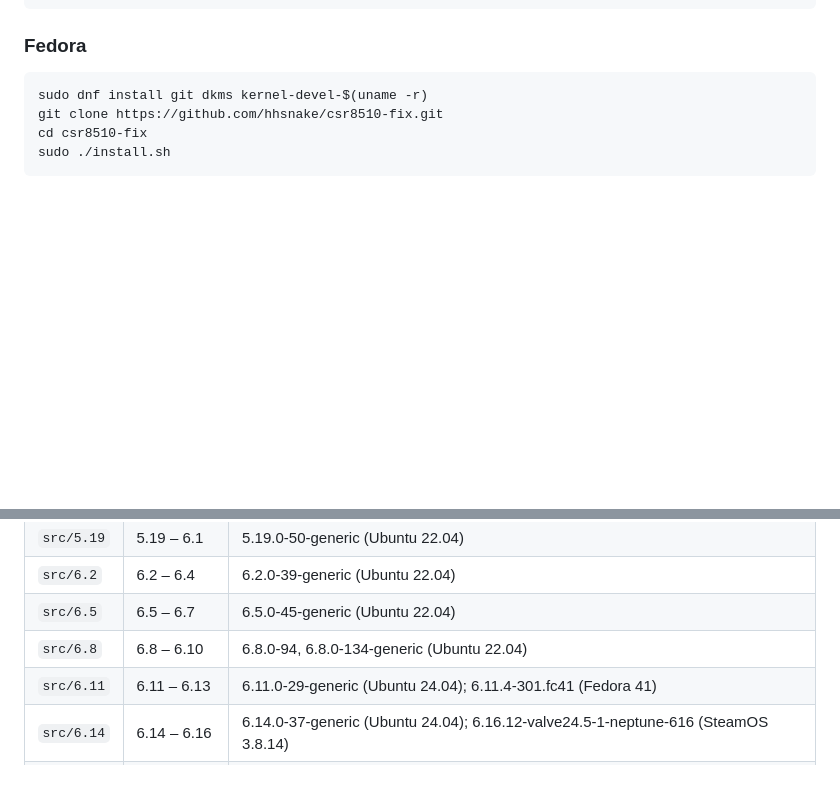
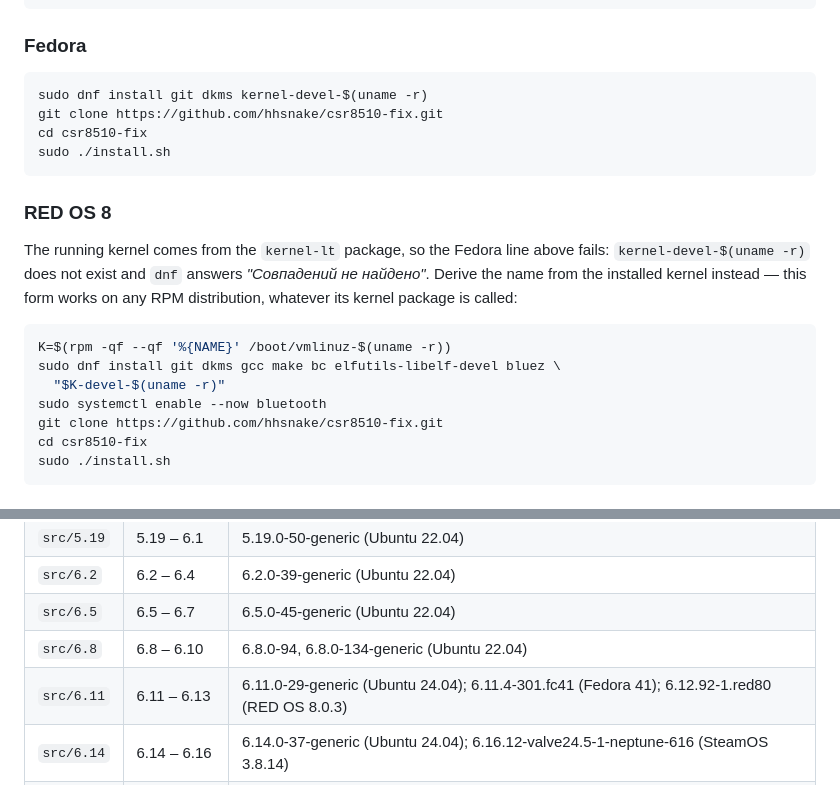
Before and after one commit to hhsnake/csr8510-fix, a Markdown page: README.md, 2 parts joined by grey strips. Drawn GitHub-style; blank space fills up the shorter version.

Commit message:
add RED OS 8 installation instructions

````diff
--- a/README.md
+++ b/README.md
@@ -68,6 +68,23 @@ sudo ./install.sh
 
 ```bash
 sudo dnf install git dkms kernel-devel-$(uname -r)
+git clone https://github.com/hhsnake/csr8510-fix.git
+cd csr8510-fix
+sudo ./install.sh
+```
+
+### RED OS 8
+
+The running kernel comes from the `kernel-lt` package, so the Fedora line above
+fails: `kernel-devel-$(uname -r)` does not exist and `dnf` answers *"Совпадений
+не найдено"*. Derive the name from the installed kernel instead — this form works
+on any RPM distribution, whatever its kernel package is called:
+
+```bash
+K=$(rpm -qf --qf '%{NAME}' /boot/vmlinuz-$(uname -r))
+sudo dnf install git dkms gcc make bc elfutils-libelf-devel bluez \
+  "$K-devel-$(uname -r)"
+sudo systemctl enable --now bluetooth
 git clone https://github.com/hhsnake/csr8510-fix.git
 cd csr8510-fix
 sudo ./install.sh
@@ -152,7 +169,7 @@ sudo ./uninstall.sh
 | `src/6.2`  | 6.2 – 6.4   | 6.2.0-39-generic (Ubuntu 22.04) |
 | `src/6.5`  | 6.5 – 6.7   | 6.5.0-45-generic (Ubuntu 22.04) |
 | `src/6.8`  | 6.8 – 6.10  | 6.8.0-94, 6.8.0-134-generic (Ubuntu 22.04) |
-| `src/6.11` | 6.11 – 6.13 | 6.11.0-29-generic (Ubuntu 24.04); 6.11.4-301.fc41 (Fedora 41) |
+| `src/6.11` | 6.11 – 6.13 | 6.11.0-29-generic (Ubuntu 24.04); 6.11.4-301.fc41 (Fedora 41); 6.12.92-1.red80 (RED OS 8.0.3) |
 | `src/6.14` | 6.14 – 6.16 | 6.14.0-37-generic (Ubuntu 24.04); 6.16.12-valve24.5-1-neptune-616 (SteamOS 3.8.14) |
 | `src/6.17` | ≥ 6.17      | 6.17.0-35-generic, 7.0.0-14-generic (Ubuntu 24.04); 6.17.10-100.fc41 (Fedora 41); 6.19.10-300.fc44, 7.1.4-200.fc44 (Fedora 44); 7.1.4-arch1-1, 6.18.39-1-lts, 7.1.4-zen1-1 (Arch), 7.1.8-1-cachyos |
 
````
